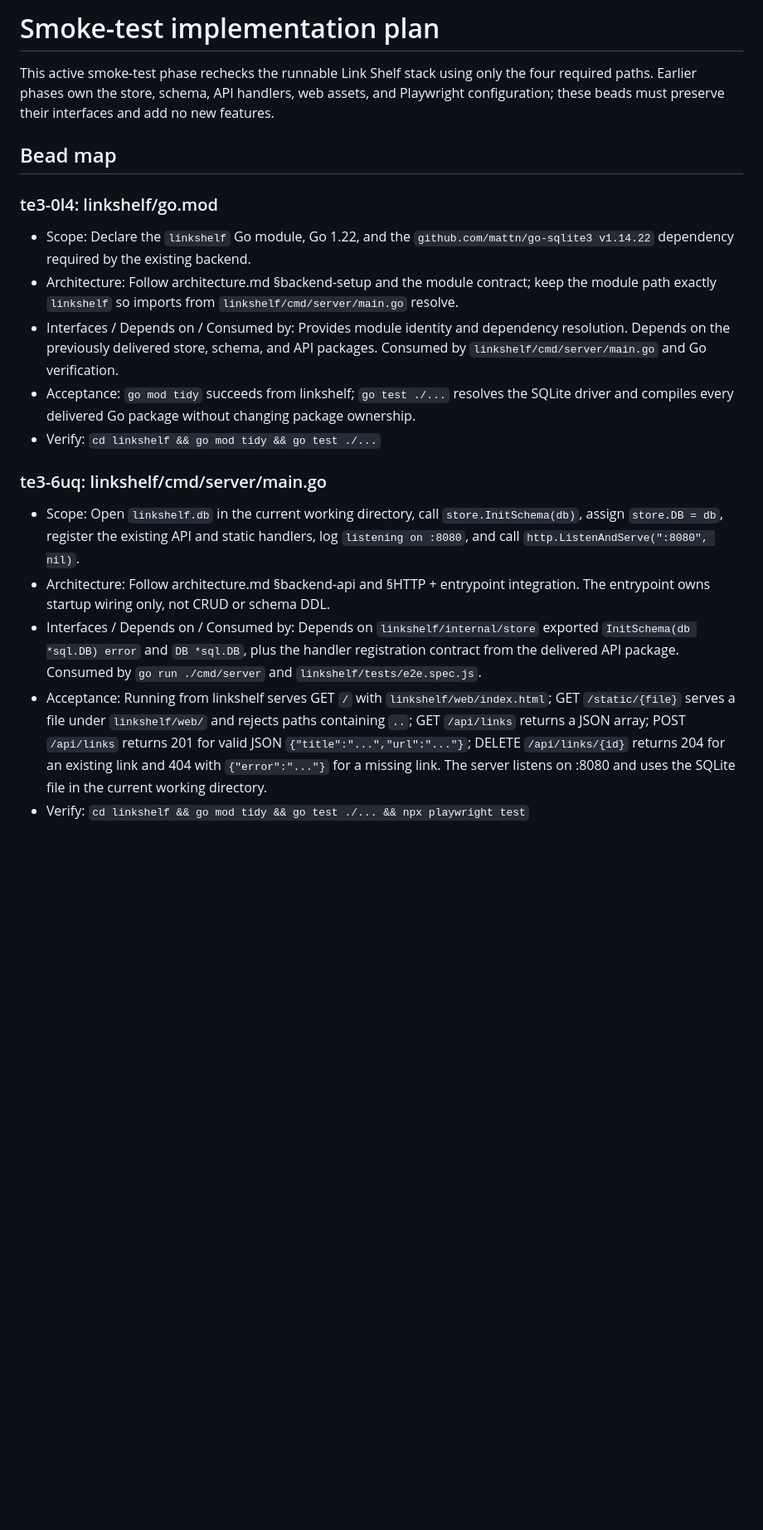
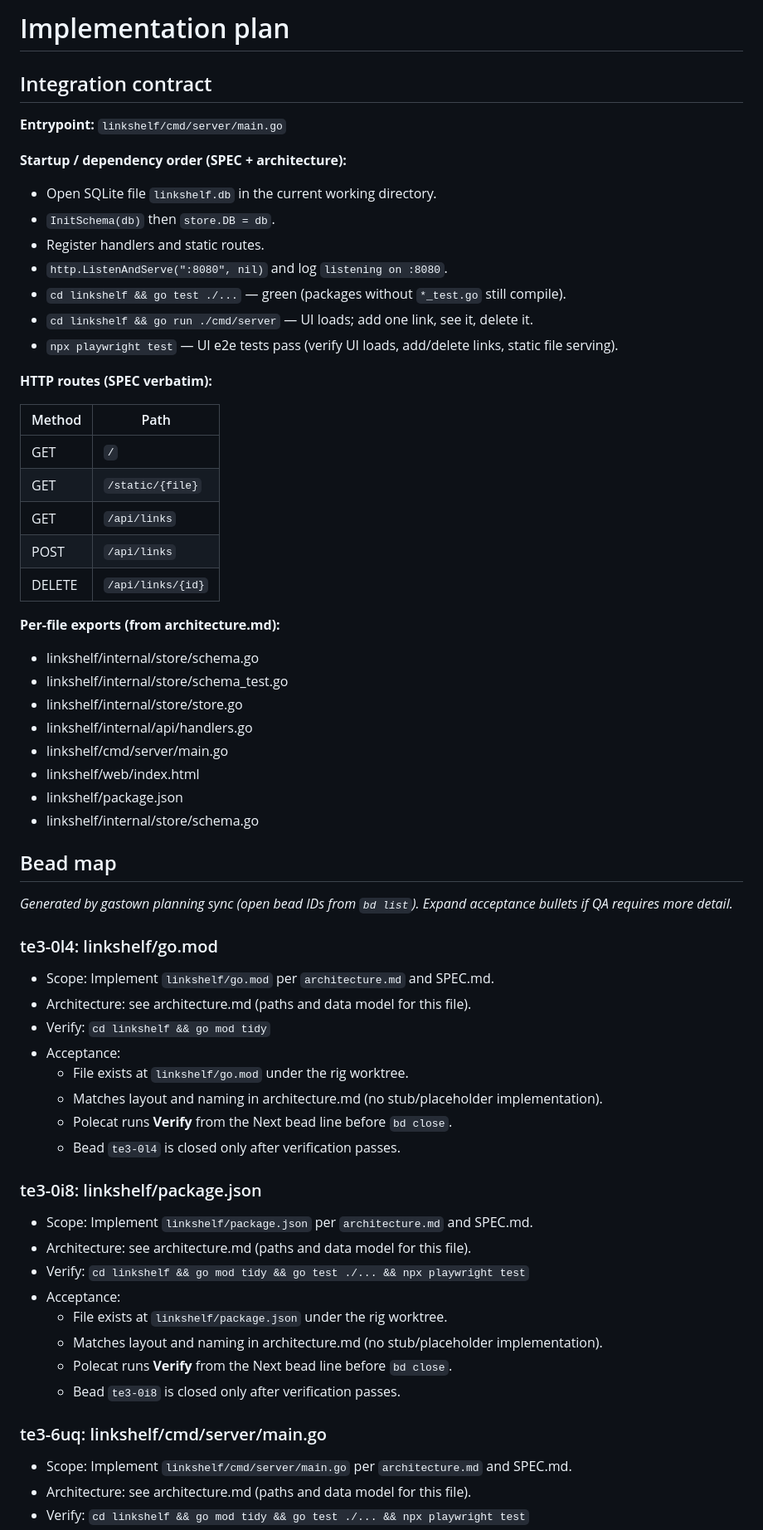
Before and after one commit to stevef1uk/testgt3, a Markdown page: plan.md, the part around one of its changes. Shown at 83% size. GitHub-like rendering; blank space fills up the shorter version.

Commit message:
chore(orchestrator): checkpoint qa_review -> implementation (failure) [wf-2]

```diff
--- a/plan.md
+++ b/plan.md
@@ -1,42 +1,65 @@
-# Smoke-test implementation plan
+# Implementation plan
 
-This active smoke-test phase rechecks the runnable Link Shelf stack using only the
-four required paths. Earlier phases own the store, schema, API handlers, web assets,
-and Playwright configuration; these beads must preserve their interfaces and add no
-new features.
+## Integration contract
+
+**Entrypoint:** `linkshelf/cmd/server/main.go`
+
+**Startup / dependency order (SPEC + architecture):**
+
+- Open SQLite file `linkshelf.db` in the current working directory.
+- `InitSchema(db)` then `store.DB = db`.
+- Register handlers and static routes.
+- `http.ListenAndServe(":8080", nil)` and log `listening on :8080`.
+- `cd linkshelf && go test ./...` — green (packages without `*_test.go` still compile).
+- `cd linkshelf && go run ./cmd/server` — UI loads; add one link, see it, delete it.
+- `npx playwright test` — UI e2e tests pass (verify UI loads, add/delete links, static file serving).
+
+**HTTP routes (SPEC verbatim):**
+
+| Method | Path |
+|--------|------|
+| GET | `/` |
+| GET | `/static/{file}` |
+| GET | `/api/links` |
+| POST | `/api/links` |
+| DELETE | `/api/links/{id}` |
+
+**Per-file exports (from architecture.md):**
+
+- linkshelf/internal/store/schema.go
+- linkshelf/internal/store/schema_test.go
+- linkshelf/internal/store/store.go
+- linkshelf/internal/api/handlers.go
+- linkshelf/cmd/server/main.go
+- linkshelf/web/index.html
+- linkshelf/package.json
+- linkshelf/internal/store/schema.go
 
 ## Bead map
 
+_Generated by gastown planning sync (open bead IDs from `bd list`). Expand acceptance bullets if QA requires more detail._
+
 ### te3-0l4: linkshelf/go.mod
-- Scope: Declare the `linkshelf` Go module, Go 1.22, and the
-  `github.com/mattn/go-sqlite3 v1.14.22` dependency required by the existing backend.
-- Architecture: Follow architecture.md §backend-setup and the module contract; keep
-  the module path exactly `linkshelf` so imports from `linkshelf/cmd/server/main.go`
-  resolve.
-- Interfaces / Depends on / Consumed by: Provides module identity and dependency
-  resolution. Depends on the previously delivered store, schema, and API packages.
-  Consumed by `linkshelf/cmd/server/main.go` and Go verification.
-- Acceptance: `go mod tidy` succeeds from linkshelf; `go test ./...` resolves the
-  SQLite driver and compiles every delivered Go package without changing package
-  ownership.
-- Verify: `cd linkshelf && go mod tidy && go test ./...`
+- Scope: Implement `linkshelf/go.mod` per `architecture.md` and SPEC.md.
+- Architecture: see architecture.md (paths and data model for this file).
+- Verify: `cd linkshelf && go mod tidy`
+- Acceptance:
+  - File exists at `linkshelf/go.mod` under the rig worktree.
+  - Matches layout and naming in architecture.md (no stub/placeholder implementation).
+  - Polecat runs **Verify** from the Next bead line before `bd close`.
+  - Bead `te3-0l4` is closed only after verification passes.
+
+### te3-0i8: linkshelf/package.json
+- Scope: Implement `linkshelf/package.json` per `architecture.md` and SPEC.md.
+- Architecture: see architecture.md (paths and data model for this file).
+- Verify: `cd linkshelf && go mod tidy && go test ./... && npx playwright test`
+- Acceptance:
+  - File exists at `linkshelf/package.json` under the rig worktree.
+  - Matches layout and naming in architecture.md (no stub/placeholder implementation).
+  - Polecat runs **Verify** from the Next bead line before `bd close`.
+  - Bead `te3-0i8` is closed only after verification passes.
 
 ### te3-6uq: linkshelf/cmd/server/main.go
-- Scope: Open `linkshelf.db` in the current working directory, call
-  `store.InitSchema(db)`, assign `store.DB = db`, register the existing API and
-  static handlers, log `listening on :8080`, and call
-  `http.ListenAndServe(":8080", nil)`.
-- Architecture: Follow architecture.md §backend-api and §HTTP + entrypoint
-  integration. The entrypoint owns startup wiring only, not CRUD or schema DDL.
-- Interfaces / Depends on / Consumed by: Depends on `linkshelf/internal/store`
-  exported `InitSchema(db *sql.DB) error` and `DB *sql.DB`, plus the handler
-  registration contract from the delivered API package. Consumed by
-  `go run ./cmd/server` and `linkshelf/tests/e2e.spec.js`.
-- Acceptance: Running from linkshelf serves GET `/` with
-  `linkshelf/web/index.html`; GET `/static/{file}` serves a file under
-  `linkshelf/web/` and rejects paths containing `..`; GET `/api/links` returns a
-  JSON array; POST `/api/links` returns 201 for valid JSON
-  `{"title":"...","url":"..."}`; DELETE `/api/links/{id}` returns 204 for an
-  existing link and 404 with `{"error":"..."}` for a missing link. The server
-  listens on :8080 and uses the SQLite file in the current working directory.
+- Scope: Implement `linkshelf/cmd/server/main.go` per `architecture.md` and SPEC.md.
+- Architecture: see architecture.md (paths and data model for this file).
 - Verify: `cd linkshelf && go mod tidy && go test ./... && npx playwright test`
```
Also changed, not shown: other parts of plan.md (+16 -49 lines).
